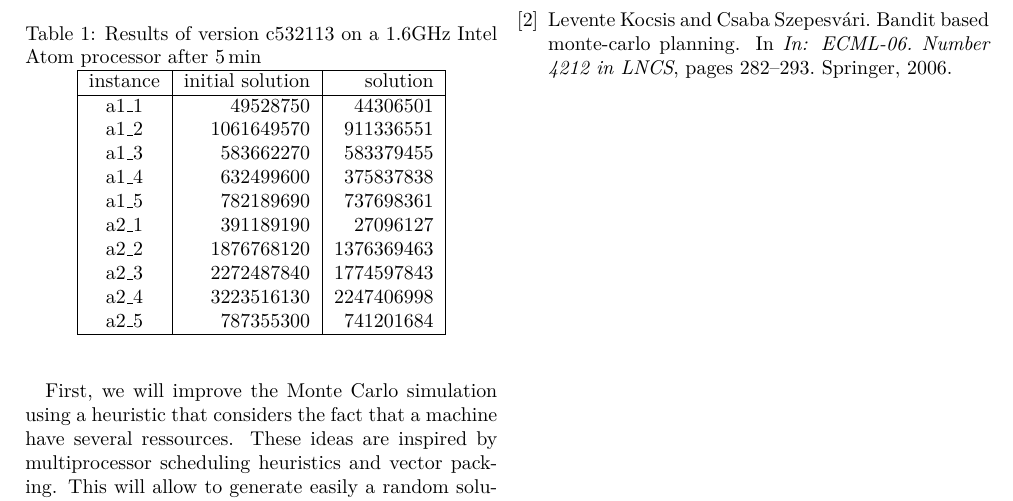
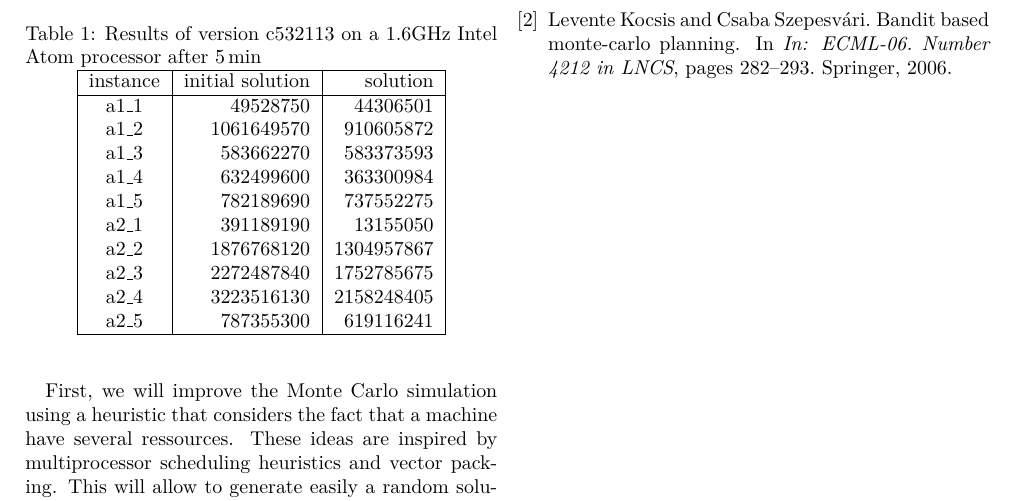
Before and after one commit to gturri/roadef2012, a LaTeX document (tex/S32-qualification-abstract.tex): part of page 2 of 2, cut so that both start at the same text. Compiled offline with pdfLaTeX.

Commit message:
Updating results on the abstract

```diff
--- a/tex/S32-qualification-abstract.tex
+++ b/tex/S32-qualification-abstract.tex
@@ -115,16 +115,16 @@ tab~\ref{tab:results}.  We improved every given instance.
     \hline
     instance & initial solution & solution\\
     \hline
-    a1\_1 &   49528750 &   44306501\\
-    a1\_2 & 1061649570 &  911336551\\
-    a1\_3 &  583662270 &  583379455\\
-    a1\_4 &  632499600 &  375837838\\
-    a1\_5 &  782189690 &  737698361\\
-    a2\_1 &  391189190 &   27096127\\
-    a2\_2 & 1876768120 & 1376369463\\
-    a2\_3 & 2272487840 & 1774597843\\
-    a2\_4 & 3223516130 & 2247406998\\
-    a2\_5 &  787355300 &  741201684\\
+    a1\_1 &   49528750 & 44306501  \\
+    a1\_2 & 1061649570 & 910605872 \\
+    a1\_3 &  583662270 & 583373593 \\
+    a1\_4 &  632499600 & 363300984 \\
+    a1\_5 &  782189690 & 737552275 \\
+    a2\_1 &  391189190 & 13155050  \\
+    a2\_2 & 1876768120 & 1304957867\\
+    a2\_3 & 2272487840 & 1752785675\\
+    a2\_4 & 3223516130 & 2158248405\\
+    a2\_5 &  787355300 & 619116241 \\
     \hline
   \end{tabular}
 \end{table}
```
Also changed, not shown: 1 other file.
